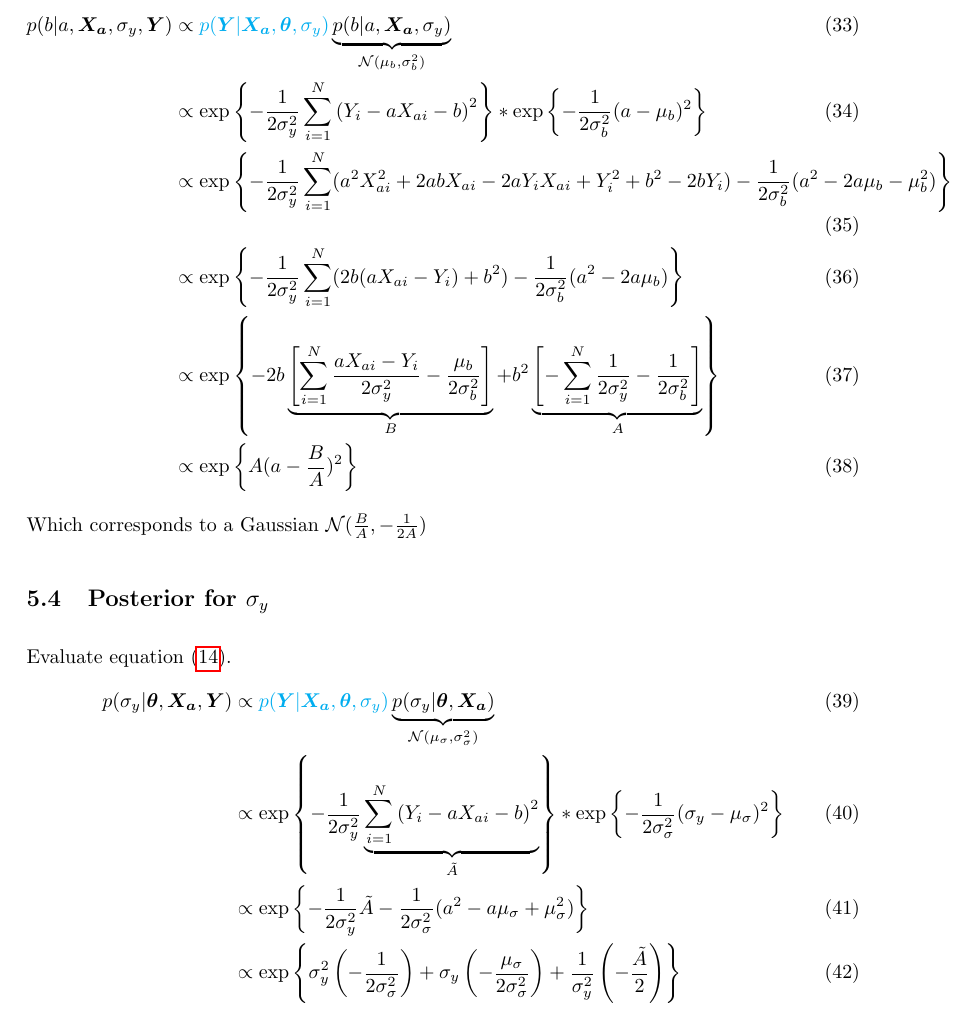
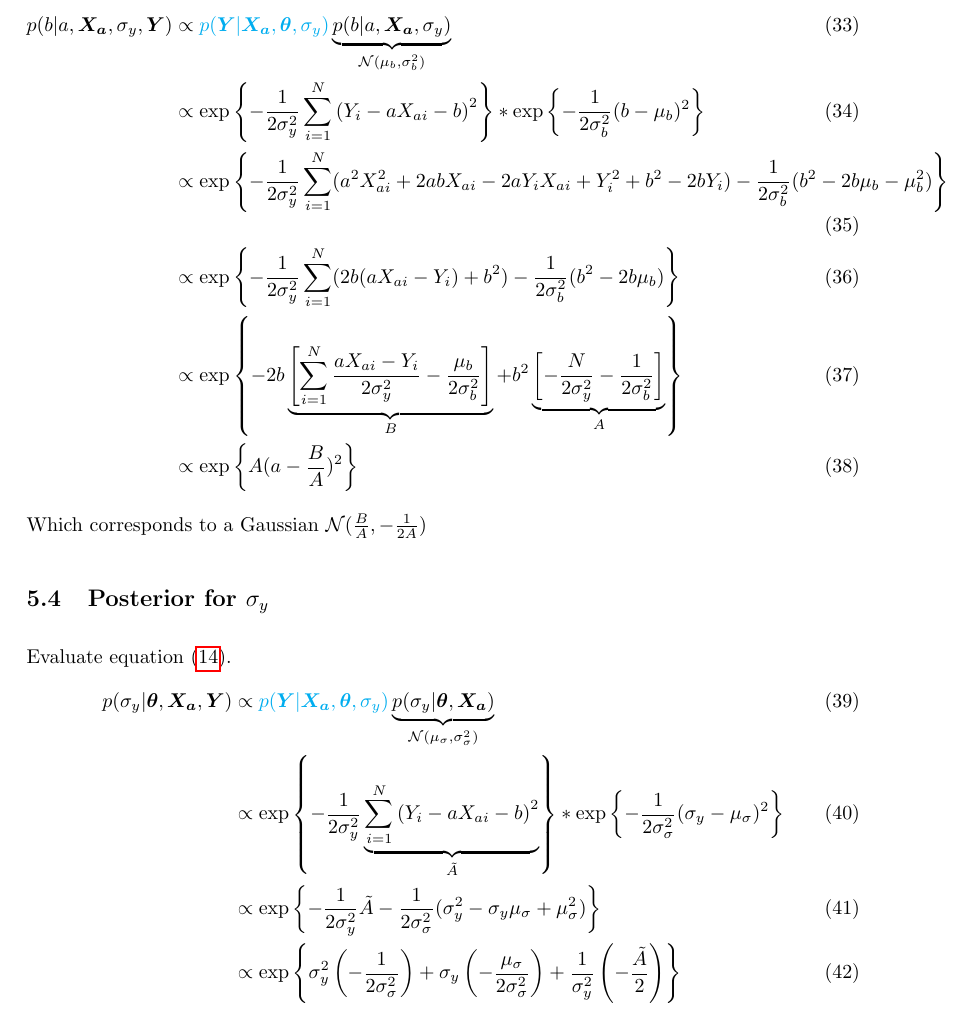
Before and after one commit to mgrub/phd_sensor_simulation, a LaTeX document (docs/formulas_cocalib.tex): part of page 6 of 7, cut so that both start at the same text. Compiled offline with pdfLaTeX.

Commit message:
fix typos in formulas

```diff
--- a/docs/formulas_cocalib.tex
+++ b/docs/formulas_cocalib.tex
@@ -166,10 +166,10 @@
 Evaluate \cref{eq:posterior_params} for $\theta_i= b$.
 \begin{align}
     p(b|a, \vec{X_a}, \sigma_y, \vec{Y}) &\propto {\color{cyan} p(\vec{Y} | \vec{X_a}, \vec{\theta}, \sigma_y)} \underbrace{p(b | a, \vec{X_a}, \sigma_{y})}_{\mathcal{N}(\mu_b, \sigma_b^2)} \\
-    &\propto \exp\left\{ - \frac{1}{2\sigma_y^2} \sum_{i=1}^N \left( Y_i - a X_{ai} - b \right)^2 \right\} * \exp\left\{ - \frac{1}{2\sigma_b^2} ( a - \mu_b )^2 \right\} \\
-    &\propto \exp\left\{ - \frac{1}{2\sigma_y^2} \sum_{i=1}^N (a^2 X_{ai}^2  + 2 a b X_{ai} - 2 a Y_i X_{ai} + Y_i^2 + b^2 -2 b Y_i )- \frac{1}{2\sigma_b^2} ( a^2 - 2 a \mu_b - \mu_b^2 ) \right\} \\
-    &\propto \exp\left\{ - \frac{1}{2\sigma_y^2} \sum_{i=1}^N (2 b (a X_{ai} - Y_i) + b^2 ) - \frac{1}{2\sigma_b^2} ( a^2 - 2 a \mu_b ) \right\} \\
-    &\propto \exp\left\{ - 2 b \underbrace{\left[ \sum_{i=1}^N \frac{a X_{ai} - Y_i}{2\sigma_y^2} - \frac{\mu_b}{2\sigma_b^2} \right]}_{B} + b^2 \underbrace{\left[ - \sum_{i=1}^N \frac{1}{2\sigma_y^2}  - \frac{1}{2\sigma_b^2} \right]}_{A} \right\} \\
+    &\propto \exp\left\{ - \frac{1}{2\sigma_y^2} \sum_{i=1}^N \left( Y_i - a X_{ai} - b \right)^2 \right\} * \exp\left\{ - \frac{1}{2\sigma_b^2} ( b - \mu_b )^2 \right\} \\
+    &\propto \exp\left\{ - \frac{1}{2\sigma_y^2} \sum_{i=1}^N (a^2 X_{ai}^2  + 2 a b X_{ai} - 2 a Y_i X_{ai} + Y_i^2 + b^2 -2 b Y_i )- \frac{1}{2\sigma_b^2} ( b^2 - 2 b \mu_b - \mu_b^2 ) \right\} \\
+    &\propto \exp\left\{ - \frac{1}{2\sigma_y^2} \sum_{i=1}^N (2 b (a X_{ai} - Y_i) + b^2 ) - \frac{1}{2\sigma_b^2} ( b^2 - 2 b \mu_b ) \right\} \\
+    &\propto \exp\left\{ - 2 b \underbrace{\left[ \sum_{i=1}^N \frac{a X_{ai} - Y_i}{2\sigma_y^2} - \frac{\mu_b}{2\sigma_b^2} \right]}_{B} + b^2 \underbrace{\left[ - \frac{N}{2\sigma_y^2}  - \frac{1}{2\sigma_b^2} \right]}_{A} \right\} \\
     &\propto \exp\left\{A (a - \frac{B}{A})^2\right\}
 \end{align}
 Which corresponds to a Gaussian $\mathcal{N}(\frac{B}{A}, -\frac{1}{2A})$
@@ -180,7 +180,7 @@
 \begin{align}
     p(\sigma_y | \vec{\theta}, \vec{X_a}, \vec{Y}) &\propto {\color{cyan} p(\vec{Y} | \vec{X_a}, \vec{\theta}, \sigma_y)} \underbrace{p(\sigma_y | \vec{\theta}, \vec{X_a})}_{\mathcal{N}(\mu_{\sigma}, \sigma_{\sigma}^2)} \\
     &\propto \exp\left\{ - \frac{1}{2\sigma_y^2} \underbrace{\sum_{i=1}^N \left( Y_i - a X_{ai} - b \right)^2}_{\tilde{A}} \right\} * \exp\left\{ - \frac{1}{2\sigma_{\sigma}^2} ( \sigma_y - \mu_{\sigma} )^2 \right\} \\
-    &\propto \exp\left\{ - \frac{1}{2\sigma_y^2} \tilde{A} - \frac{1}{2\sigma_{\sigma}^2} ( a^2 - a \mu_{\sigma} + \mu_{\sigma}^2 ) \right\} \\
+    &\propto \exp\left\{ - \frac{1}{2\sigma_y^2} \tilde{A} - \frac{1}{2\sigma_{\sigma}^2} ( \sigma_y^2 - \sigma_y \mu_{\sigma} + \mu_{\sigma}^2 ) \right\} \\
     &\propto \exp\left\{ \sigma_y^2 \left( - \frac{1}{2\sigma_{\sigma}^2} \right) + \sigma_y \left( -  \frac{\mu_{\sigma}}{2\sigma_{\sigma}^2}\right) + \frac{1}{\sigma_y^2} \left( - \frac{\tilde{A}}{2} \right) \right\}
 \end{align}
 
```
Also changed, not shown: docs/formulas_cocalib.tex (6 more changed lines).
